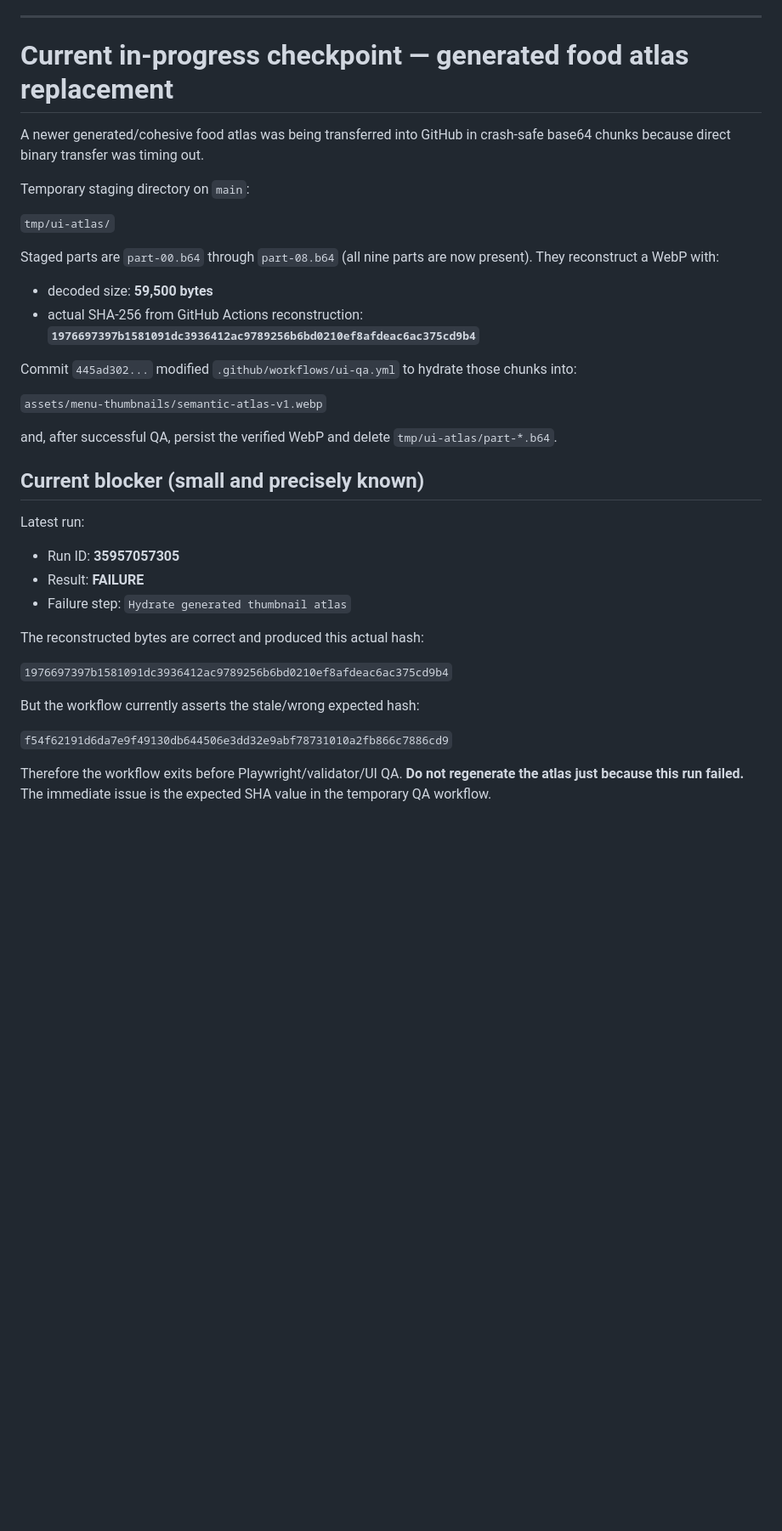
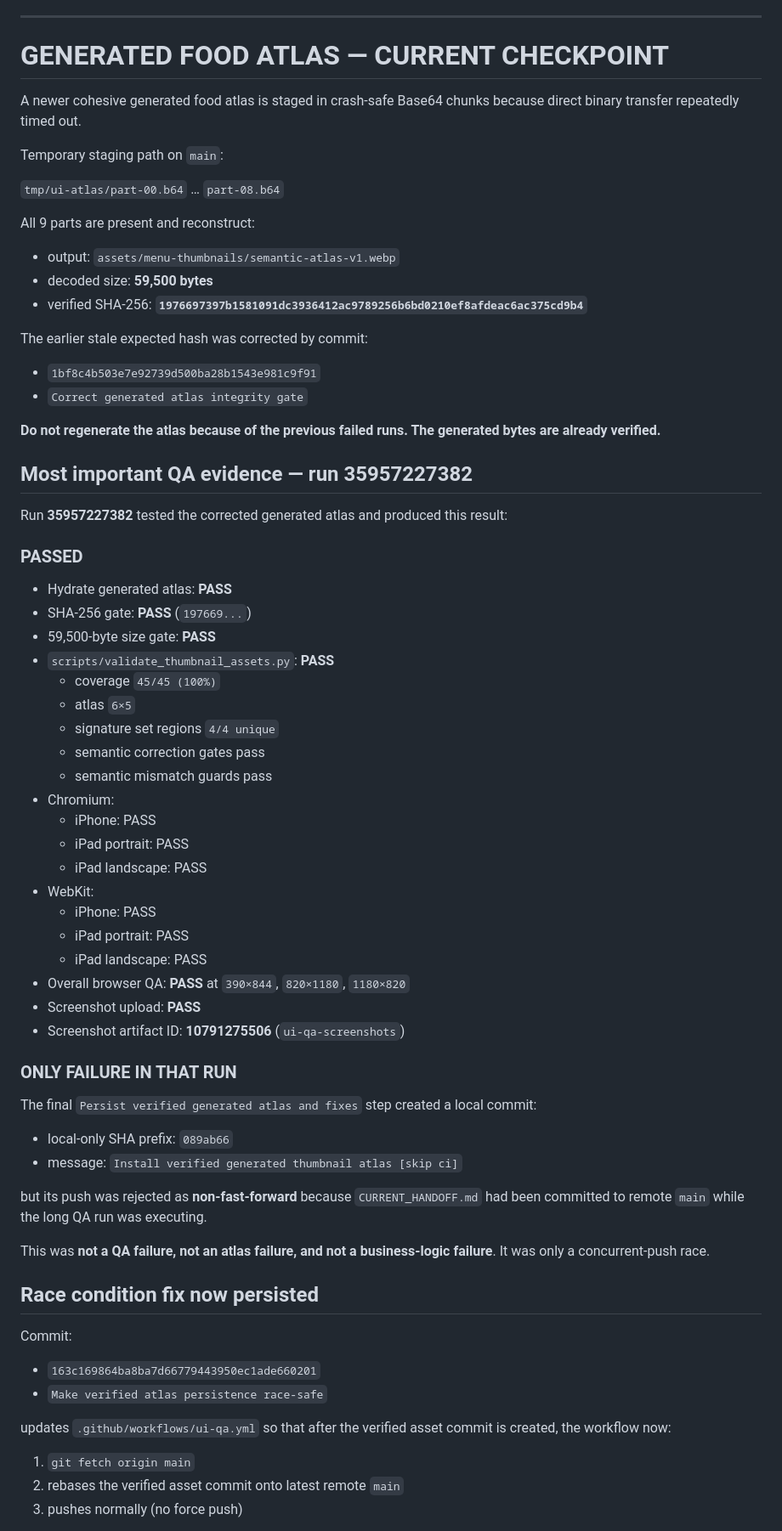
Before and after one commit to twentybkk-boop/NER-Menu-quantity, a Markdown page: CURRENT_HANDOFF.md, the part around one of its changes. Shown at 85% size. Rendered like a GitHub page; blank space fills up the shorter version.

```diff
--- a/CURRENT_HANDOFF.md
+++ b/CURRENT_HANDOFF.md
@@ -101,39 +113,75 @@ This passing run is a regression baseline. Do not throw it away or redo the whol
 
 ---
 
-# Current in-progress checkpoint — generated food atlas replacement
+# GENERATED FOOD ATLAS — CURRENT CHECKPOINT
 
-A newer generated/cohesive food atlas was being transferred into GitHub in crash-safe base64 chunks because direct binary transfer was timing out.
+A newer cohesive generated food atlas is staged in crash-safe Base64 chunks because direct binary transfer repeatedly timed out.
 
-Temporary staging directory on `main`:
+Temporary staging path on `main`:
 
-`tmp/ui-atlas/`
+`tmp/ui-atlas/part-00.b64` … `part-08.b64`
 
-Staged parts are `part-00.b64` through `part-08.b64` (all nine parts are now present). They reconstruct a WebP with:
+All 9 parts are present and reconstruct:
 
+- output: `assets/menu-thumbnails/semantic-atlas-v1.webp`
 - decoded size: **59,500 bytes**
-- actual SHA-256 from GitHub Actions reconstruction: **`1976697397b1581091dc3936412ac9789256b6bd0210ef8afdeac6ac375cd9b4`**
+- verified SHA-256: **`1976697397b1581091dc3936412ac9789256b6bd0210ef8afdeac6ac375cd9b4`**
 
-Commit `445ad302...` modified `.github/workflows/ui-qa.yml` to hydrate those chunks into:
+The earlier stale expected hash was corrected by commit:
 
-`assets/menu-thumbnails/semantic-atlas-v1.webp`
+- `1bf8c4b503e7e92739d500ba28b1543e981c9f91`
+- `Correct generated atlas integrity gate`
 
-and, after successful QA, persist the verified WebP and delete `tmp/ui-atlas/part-*.b64`.
+**Do not regenerate the atlas because of the previous failed runs. The generated bytes are already verified.**
 
-## Current blocker (small and precisely known)
+## Most important QA evidence — run 35957227382
 
-Latest run:
+Run **35957227382** tested the corrected generated atlas and produced this result:
 
-- Run ID: **35957057305**
-- Result: **FAILURE**
-- Failure step: `Hydrate generated thumbnail atlas`
+### PASSED
 
-The reconstructed bytes are correct and produced this actual hash:
+- Hydrate generated atlas: **PASS**
+- SHA-256 gate: **PASS** (`197669...`)
+- 59,500-byte size gate: **PASS**
+- `scripts/validate_thumbnail_assets.py`: **PASS**
+  - coverage `45/45 (100%)`
+  - atlas `6×5`
+  - signature set regions `4/4 unique`
+  - semantic correction gates pass
+  - semantic mismatch guards pass
+- Chromium:
+  - iPhone: PASS
+  - iPad portrait: PASS
+  - iPad landscape: PASS
+- WebKit:
+  - iPhone: PASS
+  - iPad portrait: PASS
+  - iPad landscape: PASS
+- Overall browser QA: **PASS** at `390×844`, `820×1180`, `1180×820`
+- Screenshot upload: **PASS**
+- Screenshot artifact ID: **10791275506** (`ui-qa-screenshots`)
 
-`1976697397b1581091dc3936412ac9789256b6bd0210ef8afdeac6ac375cd9b4`
+### ONLY FAILURE IN THAT RUN
 
-But the workflow currently asserts the stale/wrong expected hash:
+The final `Persist verified generated atlas and fixes` step created a local commit:
 
-`f54f62191d6da7e9f49130db644506e3dd32e9abf78731010a2fb866c7886cd9`
+- local-only SHA prefix: `089ab66`
+- message: `Install verified generated thumbnail atlas [skip ci]`
 
-Therefore the workflow exits before Playwright/validator/UI QA. **Do not regenerate the atlas just because this run failed.** The immediate issue is the expected SHA value in the temporary QA workflow.
+but its push was rejected as **non-fast-forward** because `CURRENT_HANDOFF.md` had been committed to remote `main` while the long QA run was executing.
+
+This was **not a QA failure, not an atlas failure, and not a business-logic failure**. It was only a concurrent-push race.
+
+## Race condition fix now persisted
+
+Commit:
+
+- `163c169864ba8ba7d66779443950ec1ade660201`
+- `Make verified atlas persistence race-safe`
+
+updates `.github/workflows/ui-qa.yml` so that after the verified asset commit is created, the workflow now:
+
+1. `git fetch origin main`
+2. rebases the verified asset commit onto latest remote `main`
+3. pushes normally (no force push)
+
```
Also changed, not shown: other parts of CURRENT_HANDOFF.md (+110 -90 lines).
